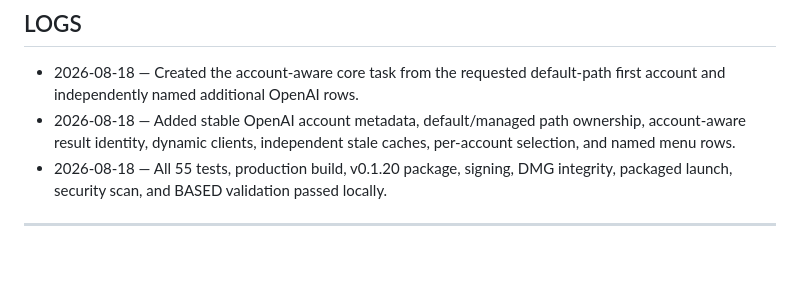
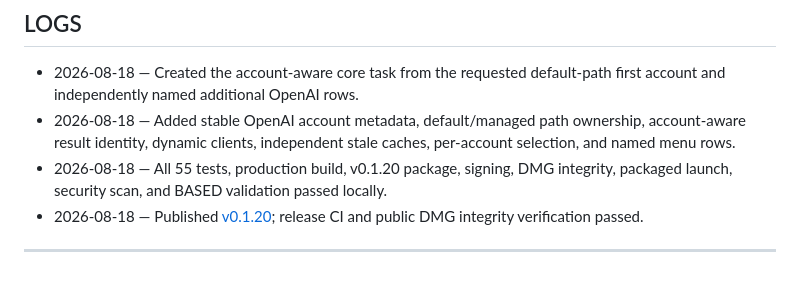
Before and after one commit to EzzatOmar/ai-usage-monitor, a Markdown page: tasks/a/A3.md, the part around the change. Drawn GitHub-style.

```diff
--- a/tasks/a/A3.md
+++ b/tasks/a/A3.md
@@ -90,5 +90,6 @@ flowchart LR
 - 2026-08-18 — Created the account-aware core task from the requested default-path first account and independently named additional OpenAI rows.
 - 2026-08-18 — Added stable OpenAI account metadata, default/managed path ownership, account-aware result identity, dynamic clients, independent stale caches, per-account selection, and named menu rows.
 - 2026-08-18 — All 55 tests, production build, v0.1.20 package, signing, DMG integrity, packaged launch, security scan, and BASED validation passed locally.
+- 2026-08-18 — Published [v0.1.20](https://github.com/EzzatOmar/ai-usage-monitor/releases/tag/v0.1.20); release CI and public DMG integrity verification passed.
 
 ---
```
Also changed, not shown: tasks/BASED.md (+1 -1 lines), tasks/a/A4.md (+6 -3 lines).
